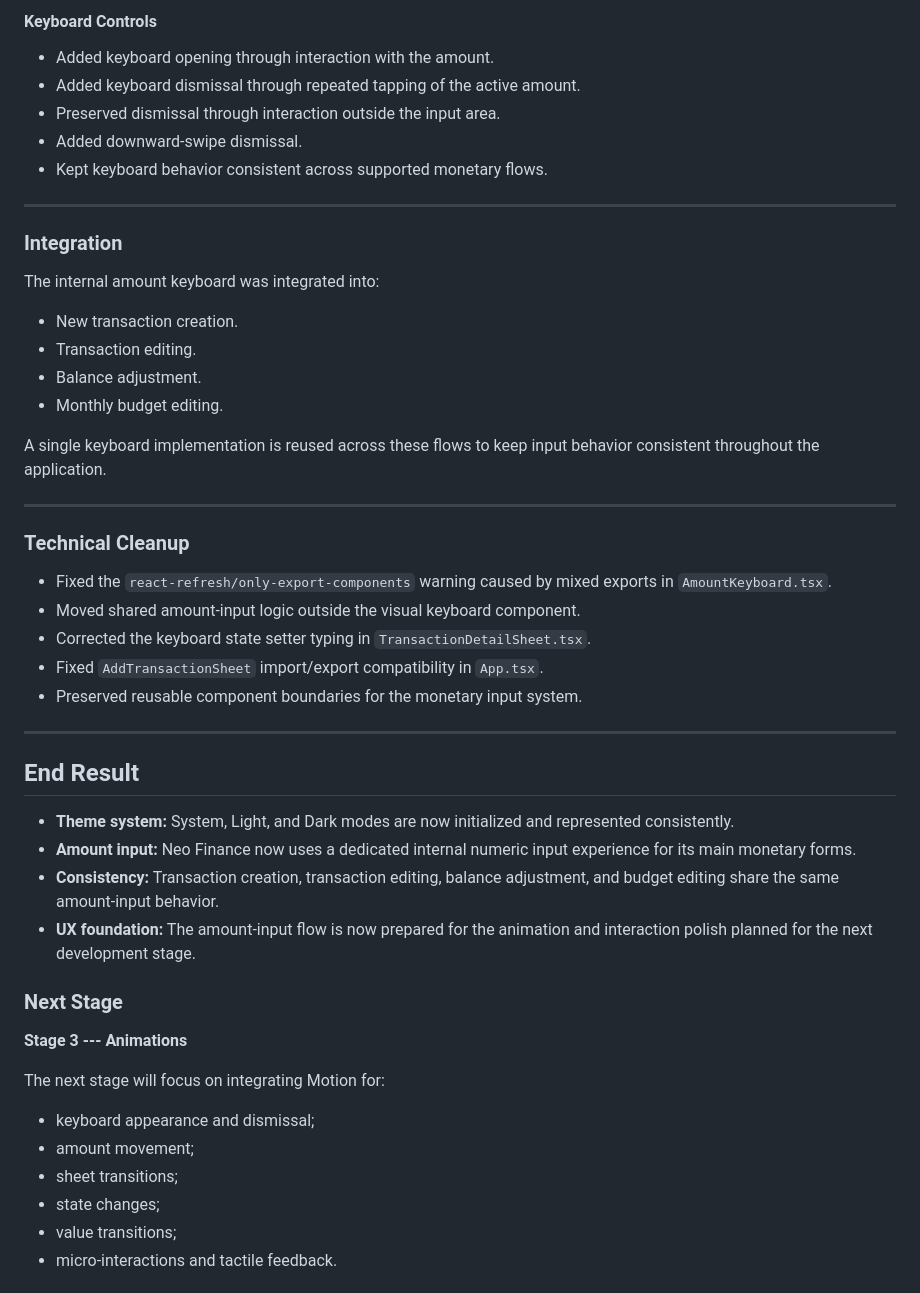
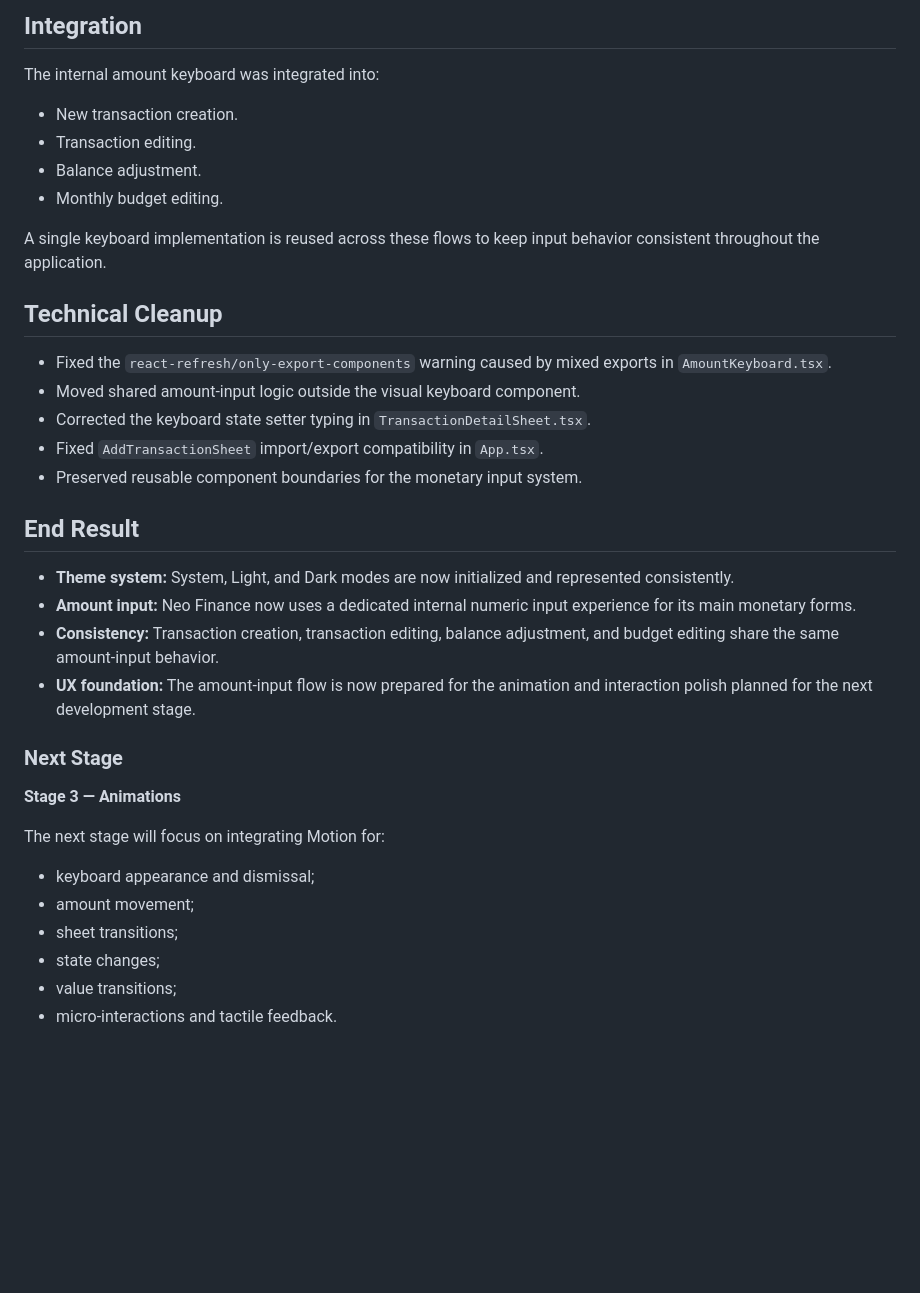
Before and after one commit to nlxv-dev/nlxv-lab, a Markdown page: entries/2026-10-19.md, the part around one of its changes. Drawn GitHub-style; blank space fills up the shorter version.

```diff
--- a/entries/2026-10-19.md
+++ b/entries/2026-10-19.md
@@ -85,66 +77,40 @@ monetary values.
 
-#### Keyboard Controls
-
--   Added keyboard opening through interaction with the amount.
--   Added keyboard dismissal through repeated tapping of the active
-    amount.
--   Preserved dismissal through interaction outside the input area.
--   Added downward-swipe dismissal.
--   Kept keyboard behavior consistent across supported monetary flows.
-
-------------------------------------------------------------------------
-
-### Integration
+## Integration
 
 The internal amount keyboard was integrated into:
 
--   New transaction creation.
--   Transaction editing.
--   Balance adjustment.
--   Monthly budget editing.
+- New transaction creation.
+- Transaction editing.
+- Balance adjustment.
+- Monthly budget editing.
 
-A single keyboard implementation is reused across these flows to keep
-input behavior consistent throughout the application.
+A single keyboard implementation is reused across these flows to keep input behavior consistent throughout the application.
 
-------------------------------------------------------------------------
+## Technical Cleanup
 
-### Technical Cleanup
-
--   Fixed the `react-refresh/only-export-components` warning caused by
-    mixed exports in `AmountKeyboard.tsx`.
--   Moved shared amount-input logic outside the visual keyboard
-    component.
--   Corrected the keyboard state setter typing in
-    `TransactionDetailSheet.tsx`.
--   Fixed `AddTransactionSheet` import/export compatibility in
-    `App.tsx`.
--   Preserved reusable component boundaries for the monetary input
-    system.
-
-------------------------------------------------------------------------
+- Fixed the `react-refresh/only-export-components` warning caused by mixed exports in `AmountKeyboard.tsx`.
+- Moved shared amount-input logic outside the visual keyboard component.
+- Corrected the keyboard state setter typing in `TransactionDetailSheet.tsx`.
+- Fixed `AddTransactionSheet` import/export compatibility in `App.tsx`.
+- Preserved reusable component boundaries for the monetary input system.
 
 ## End Result
 
--   **Theme system:** System, Light, and Dark modes are now initialized
-    and represented consistently.
--   **Amount input:** Neo Finance now uses a dedicated internal numeric
-    input experience for its main monetary forms.
--   **Consistency:** Transaction creation, transaction editing, balance
-    adjustment, and budget editing share the same amount-input behavior.
--   **UX foundation:** The amount-input flow is now prepared for the
-    animation and interaction polish planned for the next development
-    stage.
+- **Theme system:** System, Light, and Dark modes are now initialized and represented consistently.
+- **Amount input:** Neo Finance now uses a dedicated internal numeric input experience for its main monetary forms.
+- **Consistency:** Transaction creation, transaction editing, balance adjustment, and budget editing share the same amount-input behavior.
+- **UX foundation:** The amount-input flow is now prepared for the animation and interaction polish planned for the next development stage.
 
 ### Next Stage
 
-**Stage 3 --- Animations**
+**Stage 3 — Animations**
 
 The next stage will focus on integrating Motion for:
 
--   keyboard appearance and dismissal;
--   amount movement;
--   sheet transitions;
--   state changes;
--   value transitions;
--   micro-interactions and tactile feedback.
+- keyboard appearance and dismissal;
+- amount movement;
+- sheet transitions;
+- state changes;
+- value transitions;
+- micro-interactions and tactile feedback.
 
```
Also changed, not shown: other parts of entries/2026-10-19.md (+122 -169 lines).
